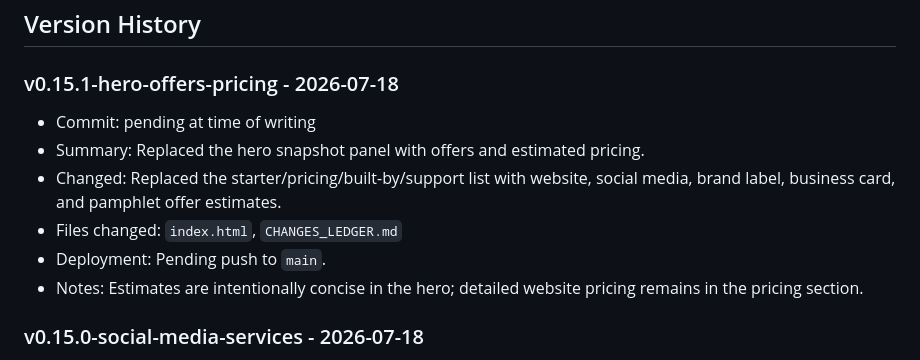
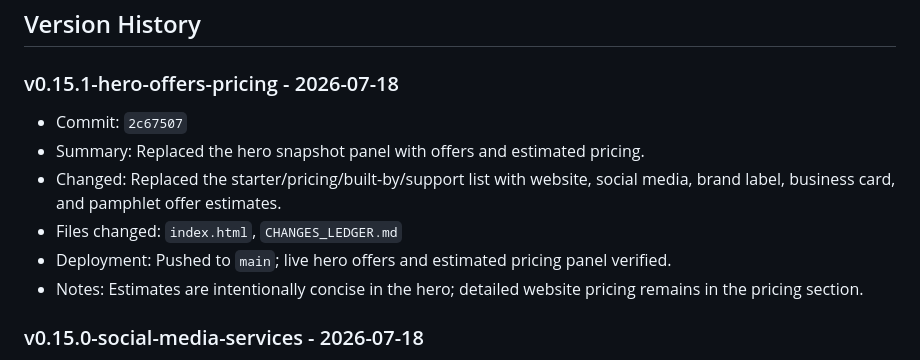
Before and after one commit to SJWebDesign/sj-web-design-portfolio, a Markdown page: CHANGES_LEDGER.md, the part around the change. Drawn GitHub-style.

Commit message:
Finalize hero offers ledger status

```diff
--- a/CHANGES_LEDGER.md
+++ b/CHANGES_LEDGER.md
@@ -30,11 +30,11 @@ Do not finish the task until CHANGES_LEDGER.md is current.
 
 ### v0.15.1-hero-offers-pricing - 2026-07-18
 
-- Commit: pending at time of writing
+- Commit: `2c67507`
 - Summary: Replaced the hero snapshot panel with offers and estimated pricing.
 - Changed: Replaced the starter/pricing/built-by/support list with website, social media, brand label, business card, and pamphlet offer estimates.
 - Files changed: `index.html`, `CHANGES_LEDGER.md`
-- Deployment: Pending push to `main`.
+- Deployment: Pushed to `main`; live hero offers and estimated pricing panel verified.
 - Notes: Estimates are intentionally concise in the hero; detailed website pricing remains in the pricing section.
 
 ### v0.15.0-social-media-services - 2026-07-18
```
